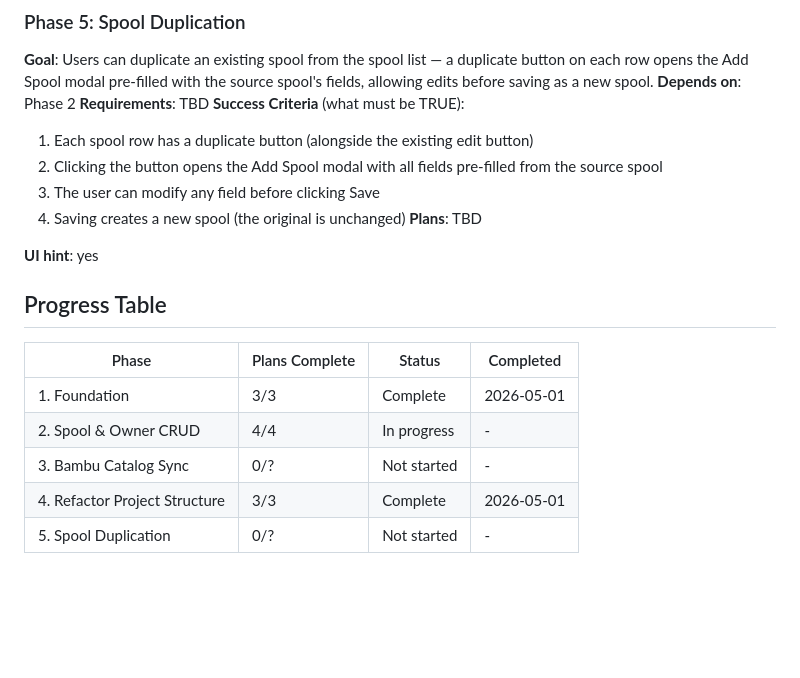
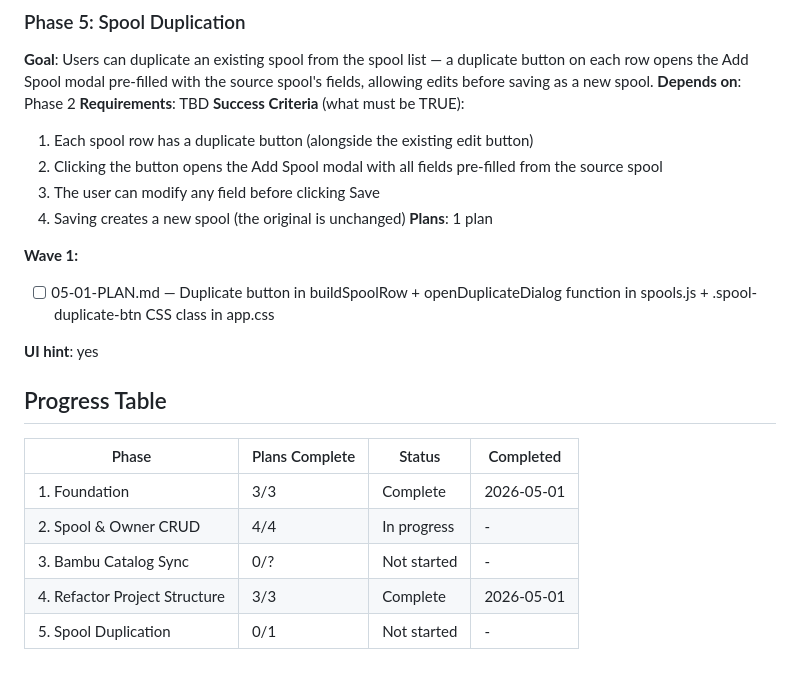
Before and after one commit to theunschut/Filament-Catalog, a Markdown page: .planning/ROADMAP.md, the part around the change. GitHub-like rendering; blank space fills up the shorter version.

Commit message:
docs(05): plan phase 5 — spool duplication
Single-plan phase: openDuplicateDialog + Duplicate button in buildSpoolRow
(spools.js) + .spool-duplicate-btn CSS class (app.css). Wave 1, autonomous.

Co-Authored-By: Claude Sonnet 4.6 <noreply@anthropic.com>

```diff
--- a/.planning/ROADMAP.md
+++ b/.planning/ROADMAP.md
@@ -120,7 +120,10 @@ Three phases deliver a working local filament inventory app. Phase 1 lays the ru
   2. Clicking the button opens the Add Spool modal with all fields pre-filled from the source spool
   3. The user can modify any field before clicking Save
   4. Saving creates a new spool (the original is unchanged)
-**Plans**: TBD
+**Plans**: 1 plan
+
+**Wave 1:**
+- [ ] 05-01-PLAN.md — Duplicate button in buildSpoolRow + openDuplicateDialog function in spools.js + .spool-duplicate-btn CSS class in app.css
 
 **UI hint**: yes
 
@@ -132,4 +135,4 @@ Three phases deliver a working local filament inventory app. Phase 1 lays the ru
 | 2. Spool & Owner CRUD | 4/4 | In progress | - |
 | 3. Bambu Catalog Sync | 0/? | Not started | - |
 | 4. Refactor Project Structure | 3/3 | Complete | 2026-05-01 |
-| 5. Spool Duplication | 0/? | Not started | - |
+| 5. Spool Duplication | 0/1 | Not started | - |
```
Also changed, not shown: 1 other file.
